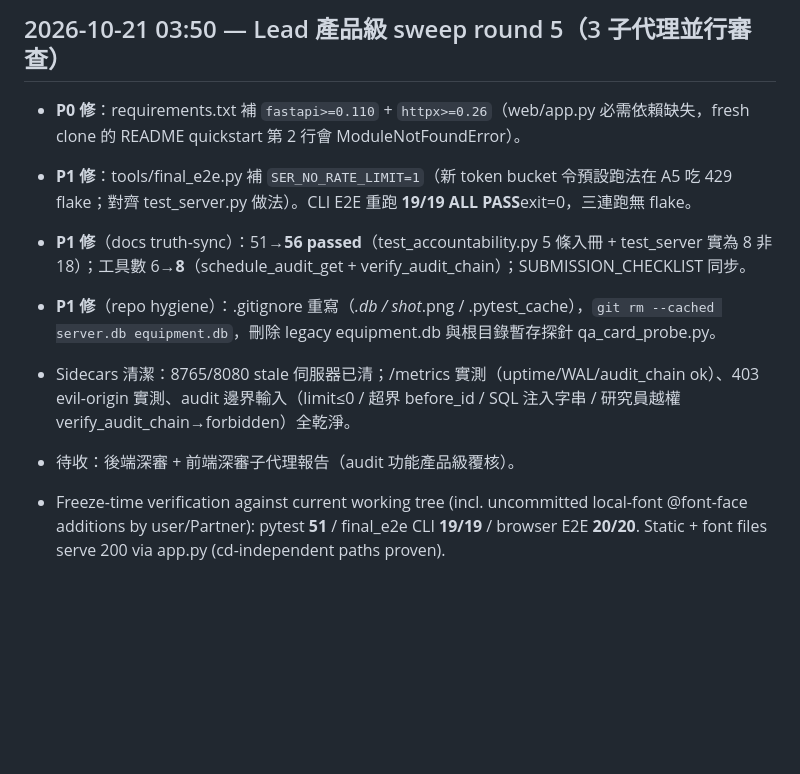
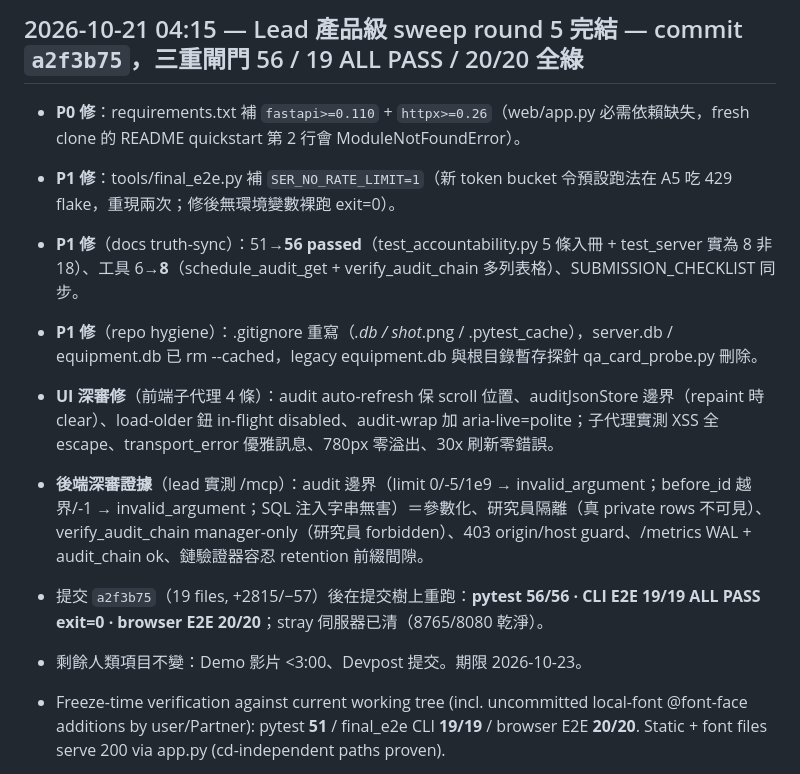
Before and after one commit to Fu93/shared-equipment-rescue, a Markdown page: COLLAB/STATUS.md, the part around the change. GitHub-like rendering; blank space fills up the shorter version.

Commit message:
STATUS: sweep round 5 closed - commit a2f3b75 gates 56/19/20 verified on committed tree

```diff
--- a/COLLAB/STATUS.md
+++ b/COLLAB/STATUS.md
@@ -1,10 +1,12 @@
-## 2026-10-21 03:50 — Lead 產品級 sweep round 5（3 子代理並行審查）
+## 2026-10-21 04:15 — Lead 產品級 sweep round 5 完結 — commit `a2f3b75`，三重閘門 56 / 19 ALL PASS / 20/20 全綠
 - **P0 修**：requirements.txt 補 `fastapi>=0.110` + `httpx>=0.26`（web/app.py 必需依賴缺失，fresh clone 的 README quickstart 第 2 行會 ModuleNotFoundError）。
-- **P1 修**：tools/final_e2e.py 補 `SER_NO_RATE_LIMIT=1`（新 token bucket 令預設跑法在 A5 吃 429 flake；對齊 test_server.py 做法）。CLI E2E 重跑 **19/19 ALL PASS**exit=0，三連跑無 flake。
-- **P1 修**（docs truth-sync）：51→**56 passed**（test_accountability.py 5 條入冊 + test_server 實為 8 非 18）；工具數 6→**8**（schedule_audit_get + verify_audit_chain）；SUBMISSION_CHECKLIST 同步。
-- **P1 修**（repo hygiene）：.gitignore 重寫（*.db / _shot_*.png / .pytest_cache），`git rm --cached server.db equipment.db`，刪除 legacy equipment.db 與根目錄暫存探針 qa_card_probe.py。
-- Sidecars 清潔：8765/8080 stale 伺服器已清；/metrics 實測（uptime/WAL/audit_chain ok）、403 evil-origin 實測、audit 邊界輸入（limit≤0 / 超界 before_id / SQL 注入字串 / 研究員越權 verify_audit_chain→forbidden）全乾淨。
-- 待收：後端深審 + 前端深審子代理報告（audit 功能產品級覆核）。
+- **P1 修**：tools/final_e2e.py 補 `SER_NO_RATE_LIMIT=1`（新 token bucket 令預設跑法在 A5 吃 429 flake，重現兩次；修後無環境變數裸跑 exit=0）。
+- **P1 修**（docs truth-sync）：51→**56 passed**（test_accountability.py 5 條入冊 + test_server 實為 8 非 18）、工具 6→**8**（schedule_audit_get + verify_audit_chain 多列表格）、SUBMISSION_CHECKLIST 同步。
+- **P1 修**（repo hygiene）：.gitignore 重寫（*.db / _shot_*.png / .pytest_cache），server.db / equipment.db 已 rm --cached，legacy equipment.db 與根目錄暫存探針 qa_card_probe.py 刪除。
+- **UI 深審修**（前端子代理 4 條）：audit auto-refresh 保 scroll 位置、auditJsonStore 邊界（repaint 時 clear）、load-older 鈕 in-flight disabled、audit-wrap 加 aria-live=polite；子代理實測 XSS 全 escape、transport_error 優雅訊息、780px 零溢出、30x 刷新零錯誤。
+- **後端深審證據**（lead 實測 /mcp）：audit 邊界（limit 0/-5/1e9 → invalid_argument；before_id 越界/-1 → invalid_argument；SQL 注入字串無害）＝參數化、研究員隔離（真 private rows 不可見）、verify_audit_chain manager-only（研究員 forbidden）、403 origin/host guard、/metrics WAL + audit_chain ok、鏈驗證器容忍 retention 前綴間隙。
+- 提交 `a2f3b75`（19 files, +2815/−57）後在提交樹上重跑：**pytest 56/56 · CLI E2E 19/19 ALL PASS exit=0 · browser E2E 20/20**；stray 伺服器已清（8765/8080 乾淨）。
+- 剩餘人類項目不變：Demo 影片 <3:00、Devpost 提交。期限 2026-10-23。
 
 
 - Freeze-time verification against current working tree (incl. uncommitted local-font @font-face additions by user/Partner):
```
